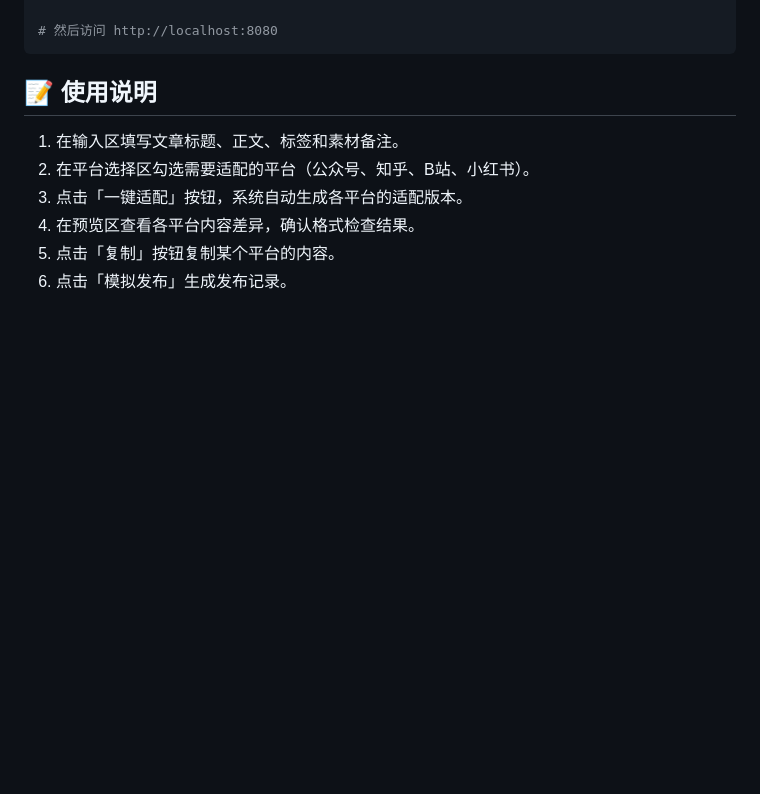
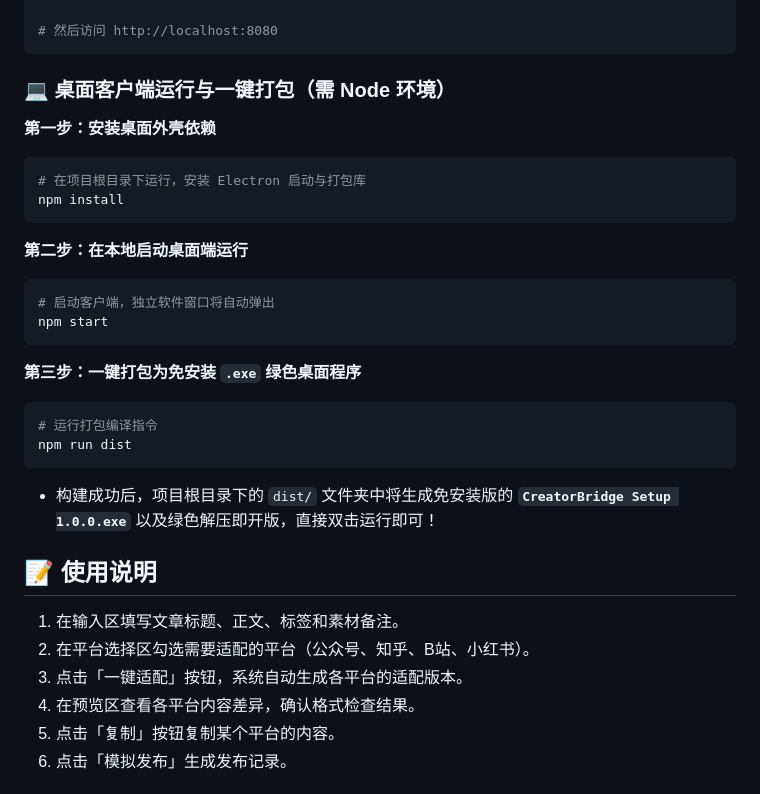
Before and after one commit to QieRong/CreatorBridge, a Markdown page: README.md, the part around one of its changes. GitHub-like rendering; blank space fills up the shorter version.

````diff
--- a/README.md
+++ b/README.md
@@ -103,6 +117,28 @@ npx serve .
 
 # 然后访问 http://localhost:8080
 ```
+
+### 💻 桌面客户端运行与一键打包（需 Node 环境）
+
+**第一步：安装桌面外壳依赖**
+```bash
+# 在项目根目录下运行，安装 Electron 启动与打包库
+npm install
+```
+
+**第二步：在本地启动桌面端运行**
+```bash
+# 启动客户端，独立软件窗口将自动弹出
+npm start
+```
+
+**第三步：一键打包为免安装 `.exe` 绿色桌面程序**
+```bash
+# 运行打包编译指令
+npm run dist
+```
+* 构建成功后，项目根目录下的 `dist/` 文件夹中将生成免安装版的 **`CreatorBridge Setup 1.0.0.exe`** 以及绿色解压即开版，直接双击运行即可！
+
 
 ## 📝 使用说明
 
````
Also changed, not shown: other parts of README.md (+30 -16 lines), docs/design.md (+44 -0 lines).
